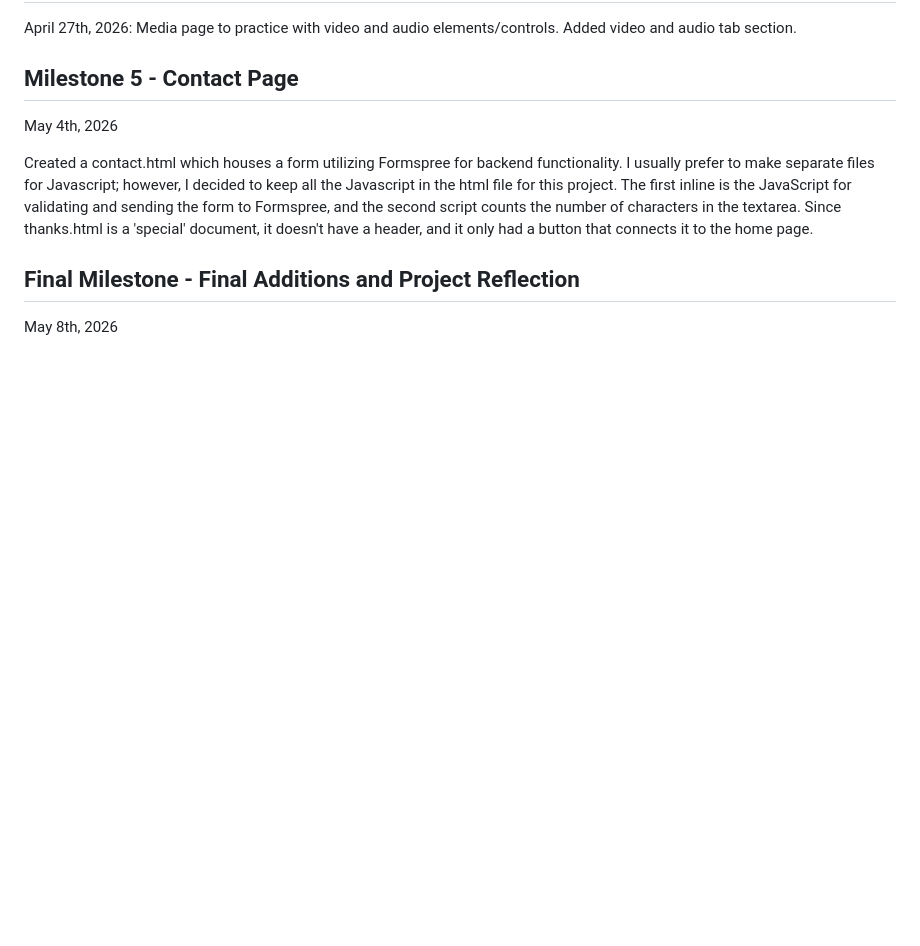
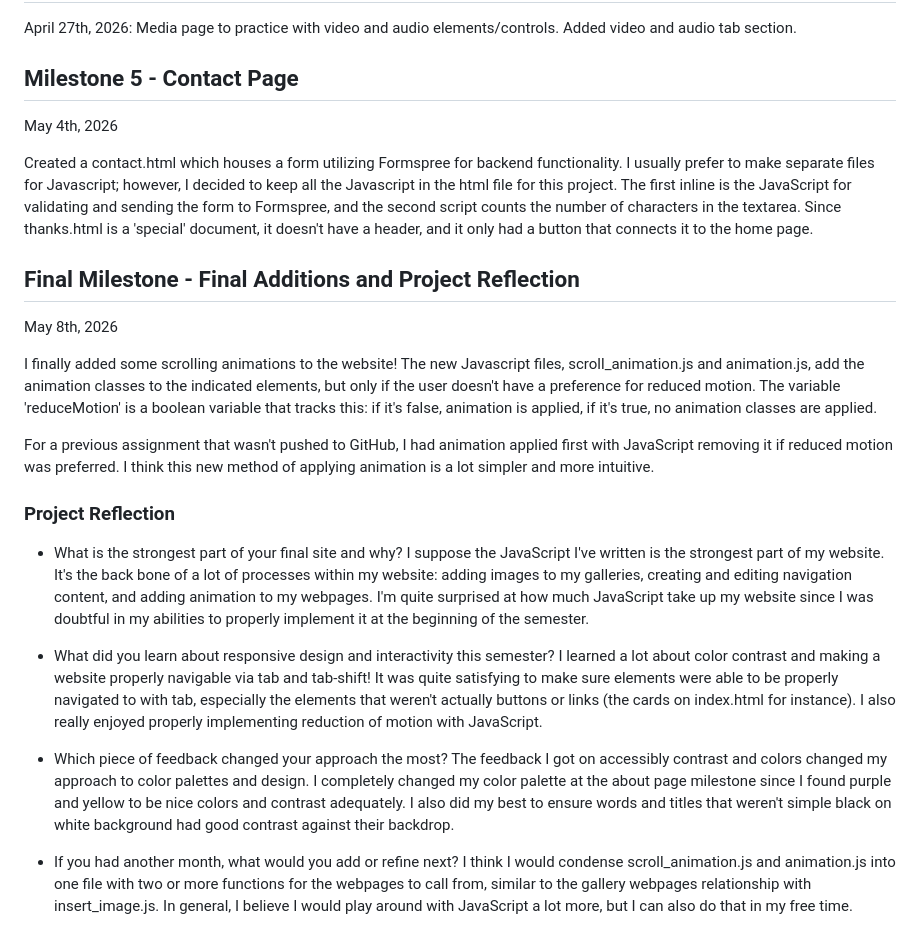
Before and after one commit to B-Buer-NOVA/itd210-portfolio, a Markdown page: README.md, the part around the change. Drawn GitHub-style; blank space fills up the shorter version.

Commit message:
Updated readme to have Final Milestone commentary and course reflection

```diff
--- a/README.md
+++ b/README.md
@@ -78,3 +78,21 @@ Created a contact.html which houses a form utilizing Formspree for backend funct
 
 ## Final Milestone - Final Additions and Project Reflection
 May 8th, 2026
+
+I finally added some scrolling animations to the website! The new Javascript files, scroll_animation.js and animation.js, add the animation classes to the indicated elements, but only if the user doesn't have a preference for reduced motion. The variable 'reduceMotion' is a boolean variable that tracks this: if it's false, animation is applied, if it's true, no animation classes are applied.
+
+For a previous assignment that wasn't pushed to GitHub, I had animation applied first with JavaScript removing it if reduced motion was preferred. I think this new method of applying animation is a lot simpler and more intuitive.
+
+### Project Reflection
+
+- What is the strongest part of your final site and why?
+I suppose the JavaScript I've written is the strongest part of my website. It's the back bone of a lot of processes within my website: adding images to my galleries, creating and editing navigation content, and adding animation to my webpages. I'm quite surprised at how much JavaScript take up my website since I was doubtful in my abilities to properly implement it at the beginning of the semester.
+
+- What did you learn about responsive design and interactivity this semester?
+I learned a lot about color contrast and making a website properly navigable via tab and tab-shift! It was quite satisfying to make sure elements were able to be properly navigated to with tab, especially the elements that weren't actually buttons or links (the cards on index.html for instance). I also really enjoyed properly implementing reduction of motion with JavaScript.
+
+- Which piece of feedback changed your approach the most?
+The feedback I got on accessibly contrast and colors changed my approach to color palettes and design. I completely changed my color palette at the about page milestone since I found purple and yellow to be nice colors and contrast adequately. I also did my best to ensure words and titles that weren't simple black on white background had good contrast against their backdrop.
+
+- If you had another month, what would you add or refine next?
+I think I would condense scroll_animation.js and animation.js into one file with two or more functions for the webpages to call from, similar to the gallery webpages relationship with insert_image.js. In general, I believe I would play around with JavaScript a lot more, but I can also do that in my free time.
```
